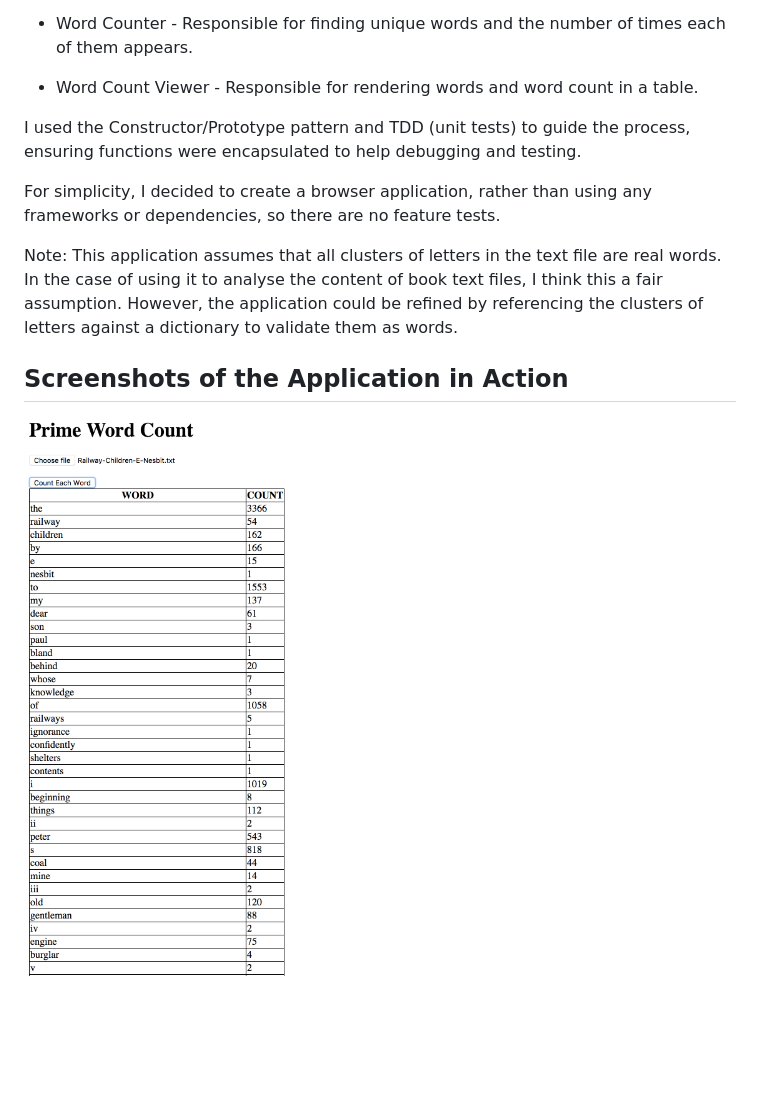
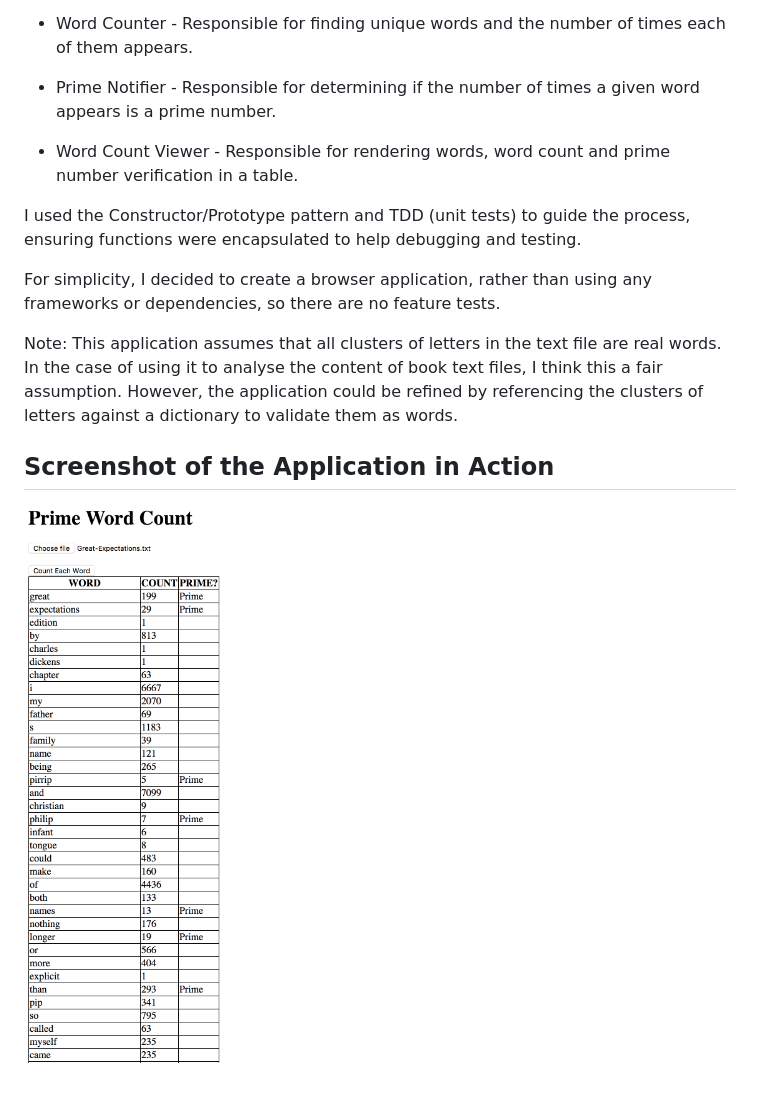
Before and after one commit to diaryofdiscoveries/prime-word-count, a Markdown page: README.md, the part around the change. GitHub-like rendering; pictures changed too: public/img/part-2-screenshot.png (added); blank space fills up the shorter version.

Commit message:
Update README.md - Part 2 specification complete

```diff
--- a/README.md
+++ b/README.md
@@ -48,7 +48,9 @@ I then domain mapped how the application would run, which helped me decide on th
 
 - Word Counter - Responsible for finding unique words and the number of times each of them appears.
 
-- Word Count Viewer - Responsible for rendering words and word count in a table.
+- Prime Notifier - Responsible for determining if the number of times a given word appears is a prime number.
+
+- Word Count Viewer - Responsible for rendering words, word count and prime number verification in a table.
 
 I used the Constructor/Prototype pattern and TDD (unit tests) to guide the process, ensuring functions were encapsulated to help debugging and testing.
 
@@ -56,6 +58,6 @@ For simplicity, I decided to create a browser application, rather than using any
 
 Note: This application assumes that all clusters of letters in the text file are real words. In the case of using it to analyse the content of book text files, I think this a fair assumption. However, the application could be refined by referencing the clusters of letters against a dictionary to validate them as words.
 
-Screenshots of the Application in Action
+Screenshot of the Application in Action
 ----
-![Great Expectations](public/img/part-1-screenshot.png)
+![Great Expectations](public/img/part-2-screenshot.png)
```
